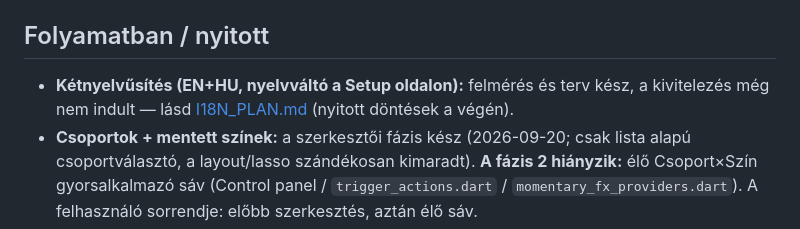
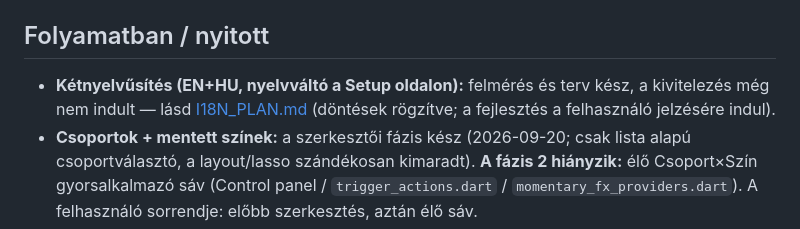
Before and after one commit to gazsesz/DMX, a Markdown page: DECISIONS.md, the part around the change. GitHub-like rendering.

```diff
--- a/DECISIONS.md
+++ b/DECISIONS.md
@@ -29,7 +29,7 @@ _Utolsó frissítés: 2026-10-09 · app verzió: v1.30.1 (nem commitolt, main: a
 - Beat forrás: v1.29.0-tól rkbx_link OSC Wi-Fi-n (`core/audio/osc_beat_source.dart`).
 
 ## Folyamatban / nyitott
-- **Kétnyelvűsítés (EN+HU, nyelvváltó a Setup oldalon):** felmérés és terv kész, a kivitelezés még nem indult — lásd [I18N_PLAN.md](I18N_PLAN.md) (nyitott döntések a végén).
+- **Kétnyelvűsítés (EN+HU, nyelvváltó a Setup oldalon):** felmérés és terv kész, a kivitelezés még nem indult — lásd [I18N_PLAN.md](I18N_PLAN.md) (döntések rögzítve; a fejlesztés a felhasználó jelzésére indul).
 - **Csoportok + mentett színek:** a szerkesztői fázis kész (2026-09-20; csak lista alapú csoportválasztó, a layout/lasso szándékosan kimaradt). **A fázis 2 hiányzik:** élő Csoport×Szín gyorsalkalmazó sáv (Control panel / `trigger_actions.dart` / `momentary_fx_providers.dart`). A felhasználó sorrendje: előbb szerkesztés, aztán élő sáv.
 - Vizuálisan Claude nem ellenőrizte; smoke teszt: `flutter run -d windows`.
 - A tervezési indoklás és mockupok: `DMX Piackép.html` (repo gyökér; menetközben használt mockup-fájl, nem piackutatás).
```
Also changed, not shown: I18N_PLAN.md (+6 -2 lines).
